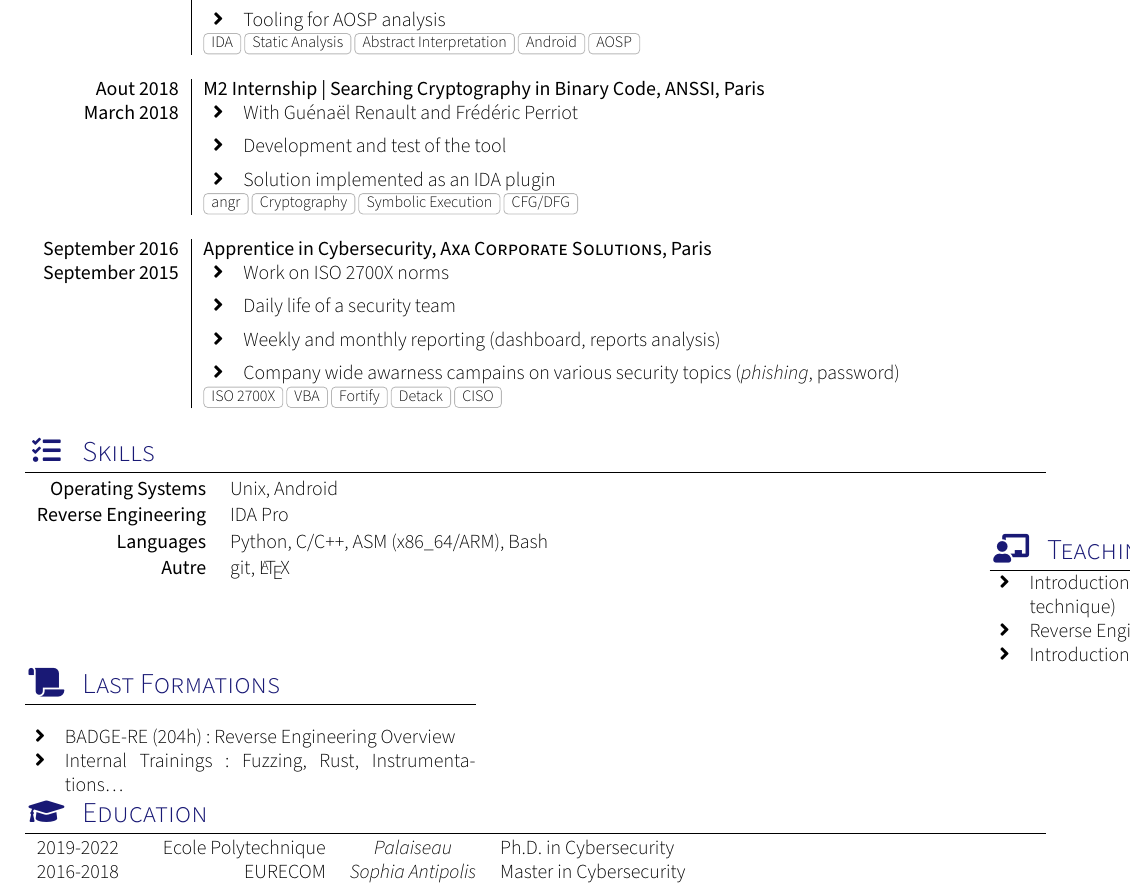
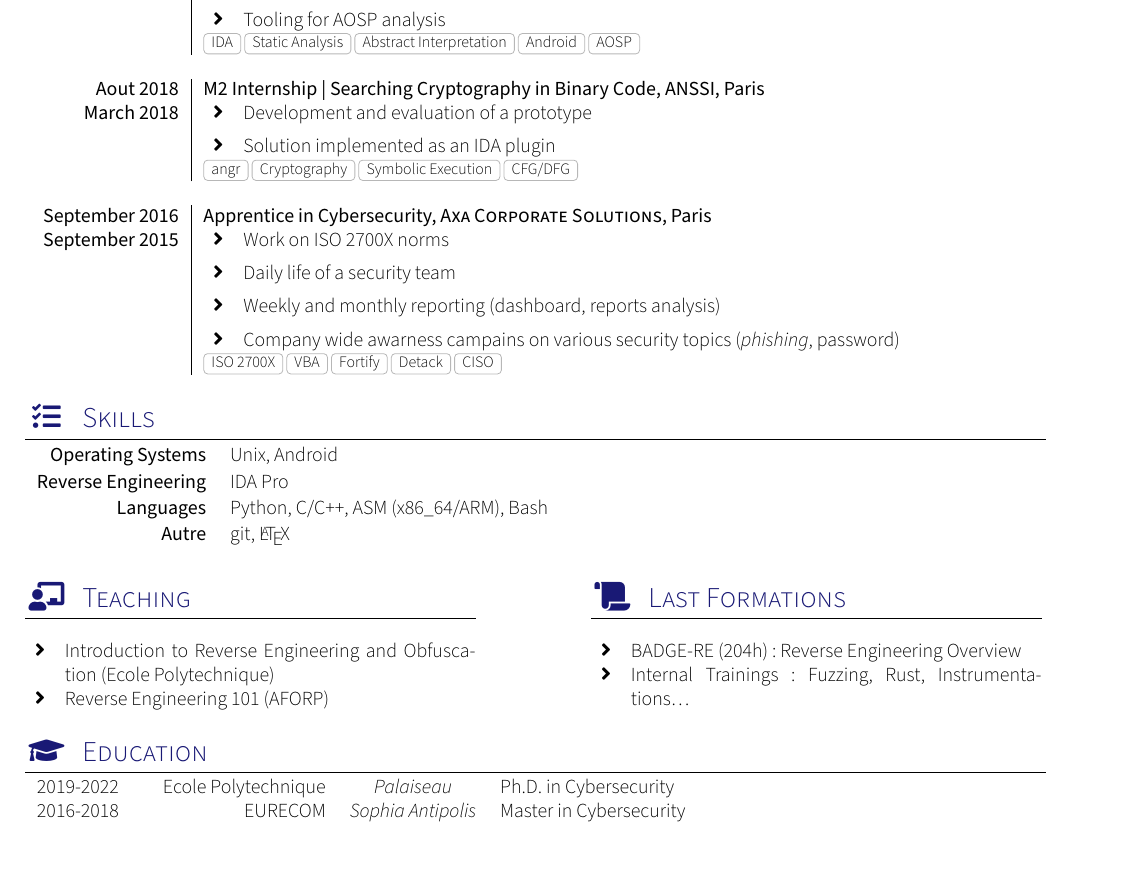
Before and after one commit to DarkaMaul/cv, a LaTeX CV (mycv.tex, which reads experience.tex, formation.tex): part of the page, cut so that both start at the same text. Compiled offline with XeLaTeX; a missing font is replaced by an installed copy or a similar font; a LaTeX package or settings file that is missing is left out.

Commit message:
fix: Fix broken CV

```diff
--- a/experience.tex
+++ b/experience.tex
@@ -18,8 +18,7 @@
     {Aout 2018}   {M2 Internship | Searching Cryptography in Binary Code}{ANSSI}{Paris}
     {March 2018} {
                       \begin{itemize}[topsep=0pt,itemsep=1ex,partopsep=0ex,parsep=0ex]
-                        \item With Guénaël Renault and Frédéric Perriot
-                        \item Development and test of the tool
+                        \item Development and evaluation of a prototype
                         \item Solution implemented as an IDA plugin
                       \end{itemize}
                     }
--- a/formation.tex
+++ b/formation.tex
@@ -1,9 +1,10 @@
 \twocolumnsection
 {\sectionTitle{Teaching}{\faChalkboardTeacher}
+\vspace{1em}
 \begin{itemize}
-	\item Introduction to Reverse Engineering (Ecole Polytechnique)
-	\item Reverse Engineering 101 (Forcys - AFORP)
-	\item Introduction to reverse engineering (ESIEA)
+	\item Introduction to Reverse Engineering and Obfuscation (Ecole
+		  Polytechnique)
+	\item Reverse Engineering 101 (AFORP)
 \end{itemize}
 }
 {\sectionTitle{Last Formations}{\faScroll}
@@ -13,3 +14,5 @@
 	\item Internal Trainings: Fuzzing, Rust, Instrumentations\ldots
 \end{itemize}
 }
+
+\vspace{1em}
```
Also changed, not shown: skills.tex (+2 -0 lines).
